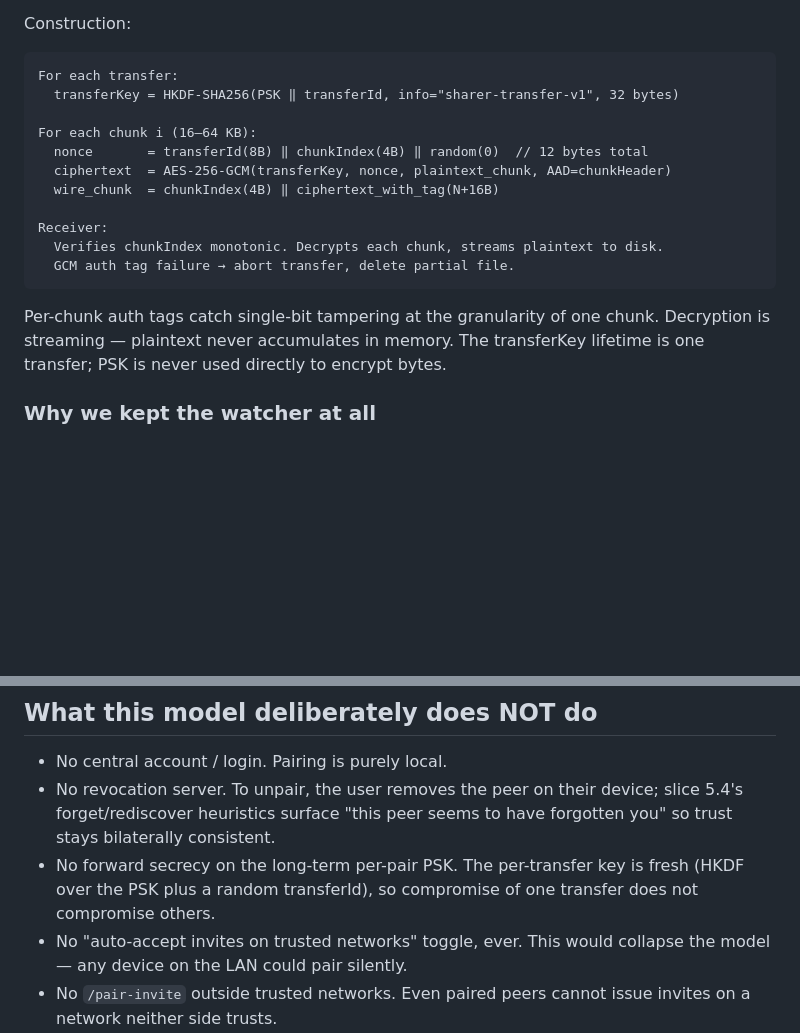
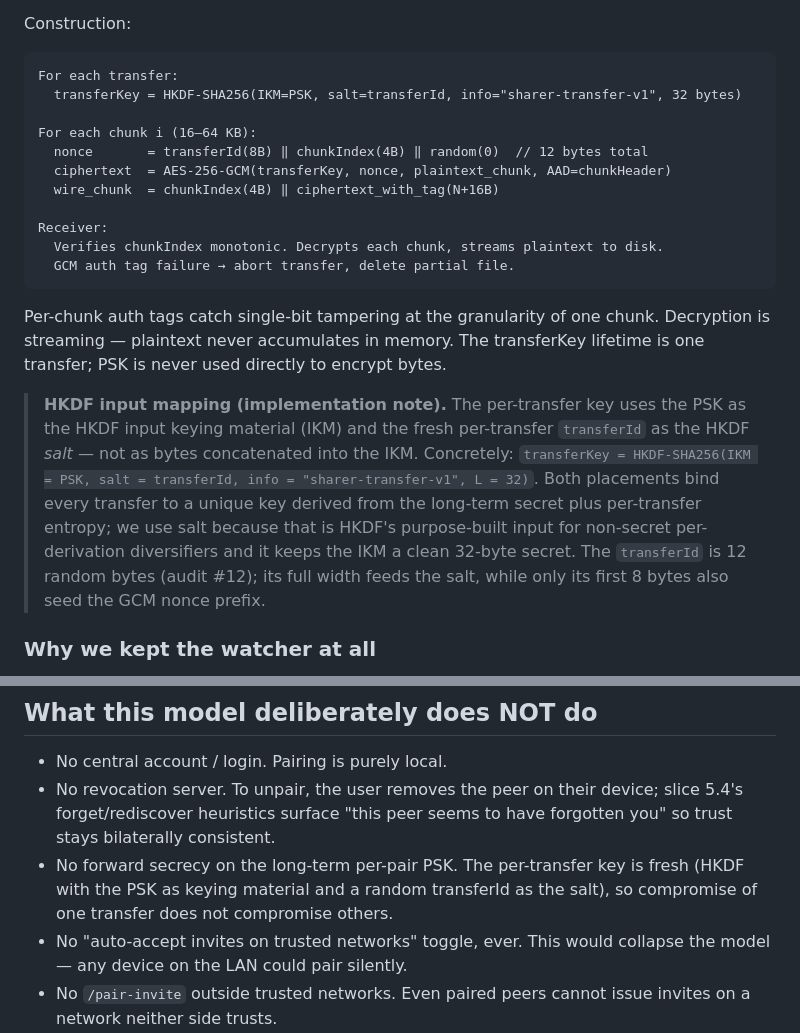
Before and after one commit to LeninBoccardo/sharer, a Markdown page: docs/v1/security.md, 2 parts joined by grey strips. Drawn GitHub-style; blank space fills up the shorter version.

````diff
--- a/docs/v1/security.md
+++ b/docs/v1/security.md
@@ -138,7 +138,7 @@ Construction:
 
 ```text
 For each transfer:
-  transferKey = HKDF-SHA256(PSK ‖ transferId, info="sharer-transfer-v1", 32 bytes)
+  transferKey = HKDF-SHA256(IKM=PSK, salt=transferId, info="sharer-transfer-v1", 32 bytes)
 
 For each chunk i (16–64 KB):
   nonce       = transferId(8B) ‖ chunkIndex(4B) ‖ random(0)  // 12 bytes total
@@ -151,6 +151,8 @@ Receiver:
 ```
 
 Per-chunk auth tags catch single-bit tampering at the granularity of one chunk. Decryption is streaming — plaintext never accumulates in memory. The transferKey lifetime is one transfer; PSK is never used directly to encrypt bytes.
+
+> **HKDF input mapping (implementation note).** The per-transfer key uses the PSK as the HKDF input keying material (IKM) and the fresh per-transfer `transferId` as the HKDF *salt* — not as bytes concatenated into the IKM. Concretely: `transferKey = HKDF-SHA256(IKM = PSK, salt = transferId, info = "sharer-transfer-v1", L = 32)`. Both placements bind every transfer to a unique key derived from the long-term secret plus per-transfer entropy; we use salt because that is HKDF's purpose-built input for non-secret per-derivation diversifiers and it keeps the IKM a clean 32-byte secret. The `transferId` is 12 random bytes (audit #12); its full width feeds the salt, while only its first 8 bytes also seed the GCM nonce prefix.
 
 ### Why we kept the watcher at all
 
@@ -185,6 +187,6 @@ If the watcher proves to add complexity without measurable benefit during v1 imp
 
 - No central account / login. Pairing is purely local.
 - No revocation server. To unpair, the user removes the peer on their device; slice 5.4's forget/rediscover heuristics surface "this peer seems to have forgotten you" so trust stays bilaterally consistent.
-- No forward secrecy on the long-term per-pair PSK. The per-transfer key is fresh (HKDF over the PSK plus a random transferId), so compromise of one transfer does not compromise others.
+- No forward secrecy on the long-term per-pair PSK. The per-transfer key is fresh (HKDF with the PSK as keying material and a random transferId as the salt), so compromise of one transfer does not compromise others.
 - No "auto-accept invites on trusted networks" toggle, ever. This would collapse the model — any device on the LAN could pair silently.
 - No `/pair-invite` outside trusted networks. Even paired peers cannot issue invites on a network neither side trusts.
````
Also changed, not shown: docs/v1/architecture.md (+1 -1 lines), docs/v1/open-questions.md (+1 -1 lines).
